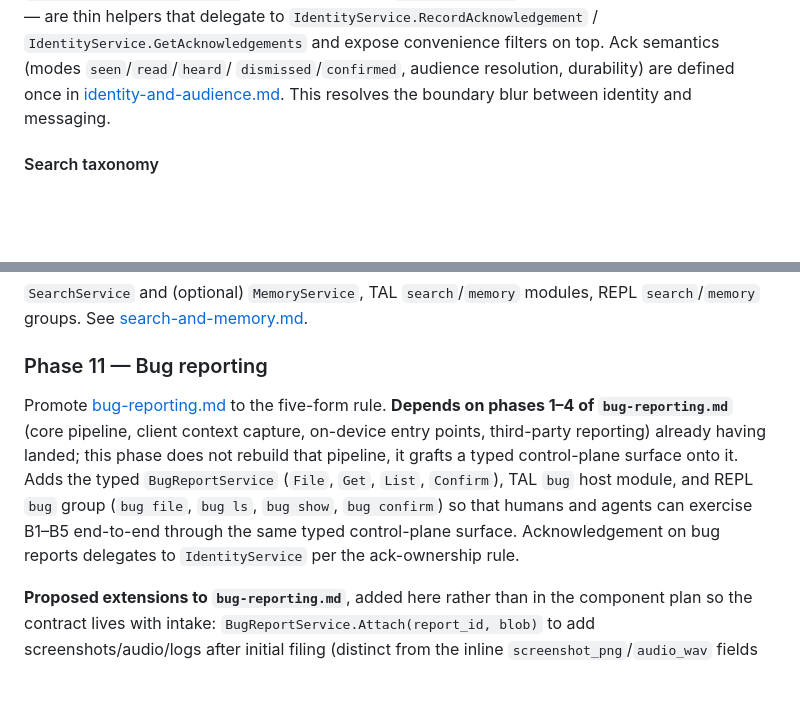
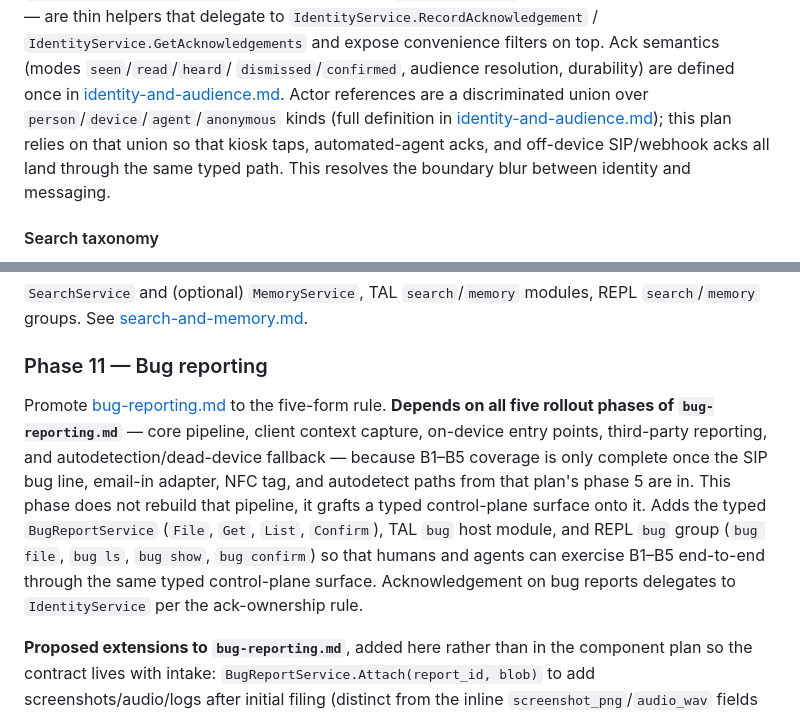
Before and after one commit to curtcox/terminals, a Markdown page: plans/repl-capability-plan.md, 2 parts joined by grey strips. GitHub-like rendering; blank space fills up the shorter version.

Commit message:
Updates based on Codex review.

```diff
--- a/plans/repl-capability-plan.md
+++ b/plans/repl-capability-plan.md
@@ -356,6 +356,11 @@ flows — are thin helpers that delegate to
 filters on top. Ack semantics (modes `seen`/`read`/`heard`/
 `dismissed`/`confirmed`, audience resolution, durability) are
 defined once in [identity-and-audience.md](identity-and-audience.md).
+Actor references are a discriminated union over
+`person`/`device`/`agent`/`anonymous` kinds (full definition in
+[identity-and-audience.md](identity-and-audience.md)); this plan
+relies on that union so that kiosk taps, automated-agent acks, and
+off-device SIP/webhook acks all land through the same typed path.
 This resolves the boundary blur between identity and messaging.
 
 #### Search taxonomy
@@ -577,16 +582,19 @@ modules, REPL `search`/`memory` groups. See
 ### Phase 11 — Bug reporting
 
 Promote [bug-reporting.md](bug-reporting.md) to the five-form rule.
-**Depends on phases 1–4 of `bug-reporting.md`** (core pipeline,
-client context capture, on-device entry points, third-party
-reporting) already having landed; this phase does not rebuild
-that pipeline, it grafts a typed control-plane surface onto it.
-Adds the typed `BugReportService` (`File`, `Get`, `List`,
-`Confirm`), TAL `bug` host module, and REPL `bug` group
-(`bug file`, `bug ls`, `bug show`, `bug confirm`) so that humans
-and agents can exercise B1–B5 end-to-end through the same typed
-control-plane surface. Acknowledgement on bug reports delegates to
-`IdentityService` per the ack-ownership rule.
+**Depends on all five rollout phases of `bug-reporting.md`** —
+core pipeline, client context capture, on-device entry points,
+third-party reporting, and autodetection/dead-device fallback —
+because B1–B5 coverage is only complete once the SIP bug line,
+email-in adapter, NFC tag, and autodetect paths from that plan's
+phase 5 are in. This phase does not rebuild that pipeline, it
+grafts a typed control-plane surface onto it. Adds the typed
+`BugReportService` (`File`, `Get`, `List`, `Confirm`), TAL `bug`
+host module, and REPL `bug` group (`bug file`, `bug ls`,
+`bug show`, `bug confirm`) so that humans and agents can exercise
+B1–B5 end-to-end through the same typed control-plane surface.
+Acknowledgement on bug reports delegates to `IdentityService` per
+the ack-ownership rule.
 
 **Proposed extensions to `bug-reporting.md`**, added here rather
 than in the component plan so the contract lives with intake:
```
Also changed, not shown: plans/identity-and-audience.md (+4 -0 lines).
